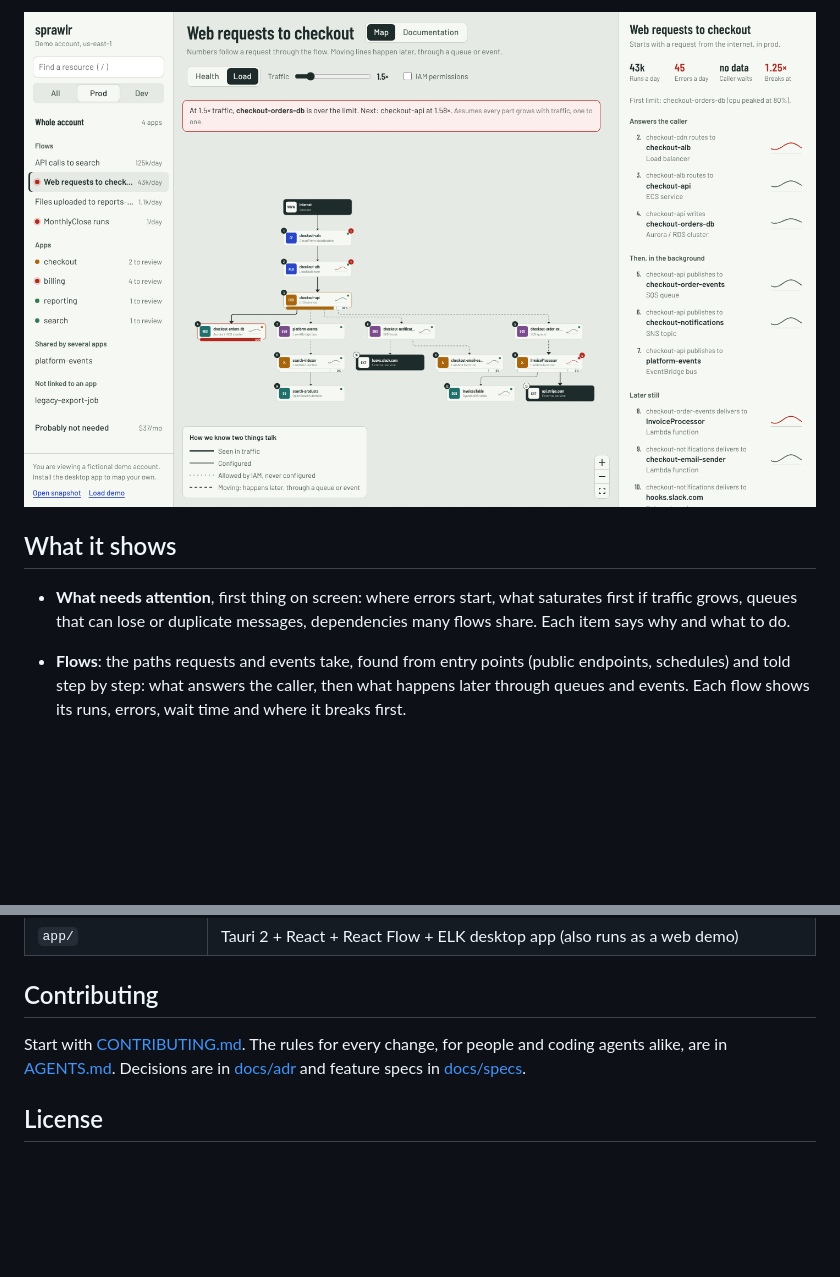
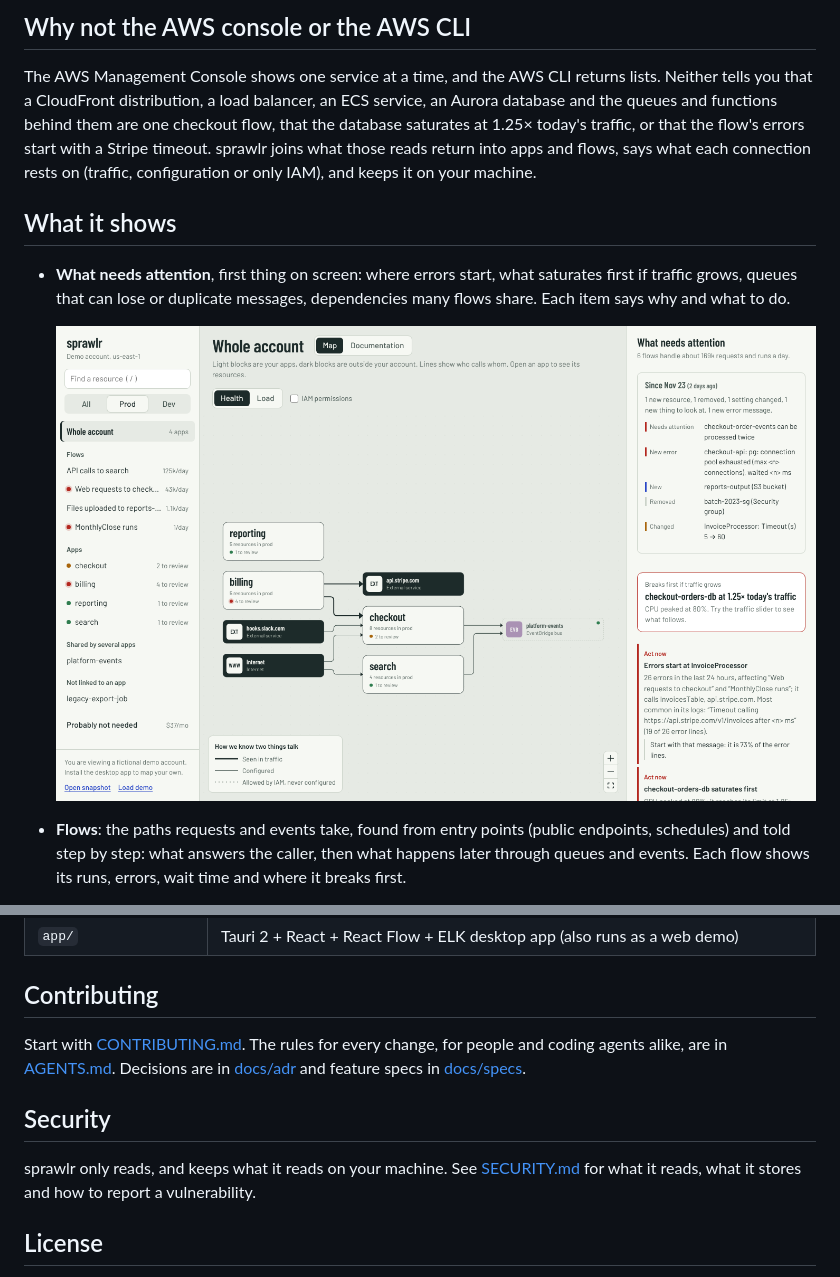
Before and after one commit to gonzaloan/sprawlr, a Markdown page: README.md, 2 parts joined by grey strips. Rendered like a GitHub page; pictures changed too: docs/images/overview.png; blank space fills up the shorter version.

```diff
--- a/README.md
+++ b/README.md
@@ -8,9 +12,13 @@ A local desktop map of your AWS account. It reads your infrastructure (read-only
 
-![A flow under 1.5× traffic](docs/images/flow-whatif.png)
+## Why not the AWS console or the AWS CLI
+
+The AWS Management Console shows one service at a time, and the AWS CLI returns lists. Neither tells you that a CloudFront distribution, a load balancer, an ECS service, an Aurora database and the queues and functions behind them are one checkout flow, that the database saturates at 1.25× today's traffic, or that the flow's errors start with a Stripe timeout. sprawlr joins what those reads return into apps and flows, says what each connection rests on (traffic, configuration or only IAM), and keeps it on your machine.
 
 ## What it shows
 
 - **What needs attention**, first thing on screen: where errors start, what saturates first if traffic grows, queues that can lose or duplicate messages, dependencies many flows share. Each item says why and what to do.
+
+  ![Whole account with what needs attention](docs/images/overview.png)
 - **Flows**: the paths requests and events take, found from entry points (public endpoints, schedules) and told step by step: what answers the caller, then what happens later through queues and events. Each flow shows its runs, errors, wait time and where it breaks first.
 - **Why it fails**: with error logs on, sprawlr asks CloudWatch Logs Insights for the last 24 hours of error lines of every function and container it found, and reduces them to patterns (`Timeout calling https://api.stripe.com/v1/invoices after <n> ms`, 19 times). Numbers, ids, emails, addresses, tokens and quoted values are masked, and raw lines are never stored. Each flow lists its most frequent errors, and "Errors start at X" names the message to fix first. Off by default: Logs Insights reads log content and bills per GB scanned.
 
@@ -123,5 +133,9 @@ Hexagonal: a pure domain, use cases with ports, and adapters at the edges. See [
 
 Start with [CONTRIBUTING.md](CONTRIBUTING.md). The rules for every change, for people and coding agents alike, are in [AGENTS.md](AGENTS.md). Decisions are in [docs/adr](docs/adr/) and feature specs in [docs/specs](docs/specs/).
 
+## Security
+
+sprawlr only reads, and keeps what it reads on your machine. See [SECURITY.md](SECURITY.md) for what it reads, what it stores and how to report a vulnerability.
+
 ## License
 
```
Also changed, not shown: other parts of README.md (+9 -3 lines), AGENTS.md (+4 -3 lines), CHANGELOG.md (added, +26 -0 lines), SECURITY.md (added, +68 -0 lines), docs/architecture.md (+3 -2 lines), docs/images/error-logs.png, docs/images/iam-mapped.png, docs/images/tray-popover.png, 7 other files.
